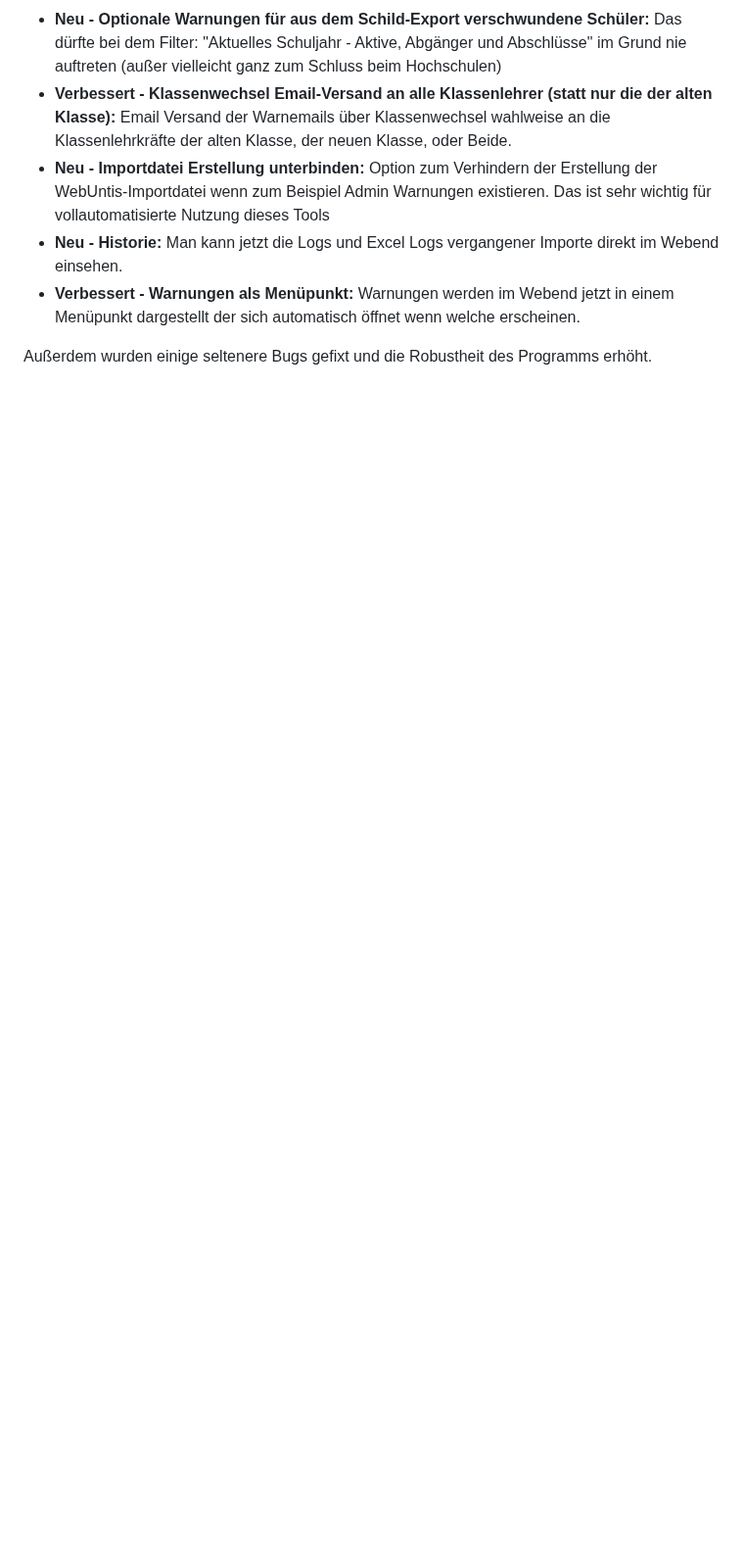
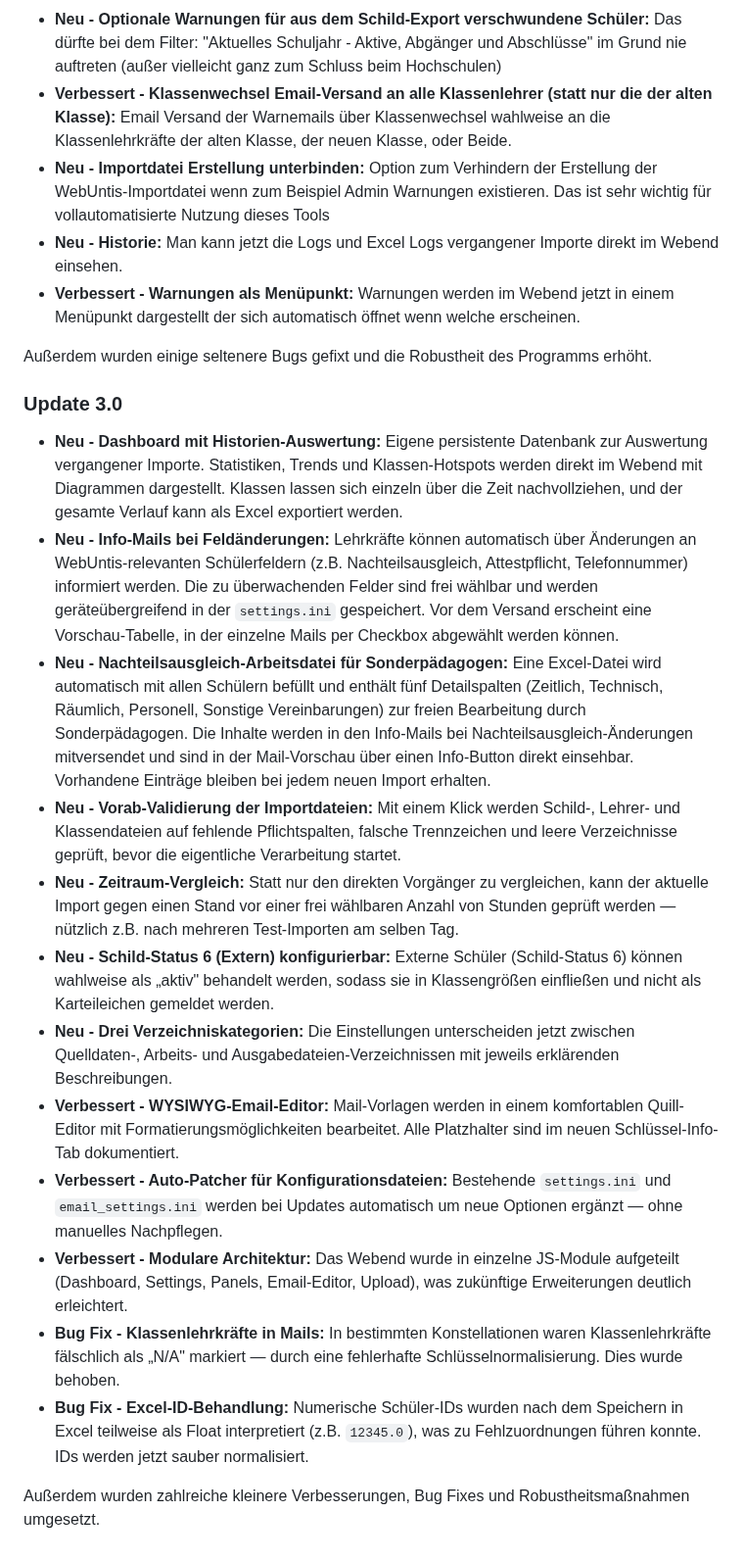
Before and after one commit to CmoneBK/Schild-WebUntis-Tool, a Markdown page: README.md, the part around one of its changes. Shown at 98% size. GitHub-like rendering; folded sections open; blank space fills up the shorter version.

Commit message:
Update Readme für 3.0

```diff
--- a/README.md
+++ b/README.md
@@ -342,3 +344,20 @@ In der Konsole sehen Sie den Prozess durchlaufen.
 - **Verbessert - Warnungen als Menüpunkt:** Warnungen werden im Webend jetzt in einem Menüpunkt dargestellt der sich automatisch öffnet wenn welche erscheinen.
 
 Außerdem wurden einige seltenere Bugs gefixt und die Robustheit des Programms erhöht.
+</details>
+
+### Update 3.0
+- **Neu - Dashboard mit Historien-Auswertung:** Eigene persistente Datenbank zur Auswertung vergangener Importe. Statistiken, Trends und Klassen-Hotspots werden direkt im Webend mit Diagrammen dargestellt. Klassen lassen sich einzeln über die Zeit nachvollziehen, und der gesamte Verlauf kann als Excel exportiert werden.
+- **Neu - Info-Mails bei Feldänderungen:** Lehrkräfte können automatisch über Änderungen an WebUntis-relevanten Schülerfeldern (z.B. Nachteilsausgleich, Attestpflicht, Telefonnummer) informiert werden. Die zu überwachenden Felder sind frei wählbar und werden geräteübergreifend in der `settings.ini` gespeichert. Vor dem Versand erscheint eine Vorschau-Tabelle, in der einzelne Mails per Checkbox abgewählt werden können.
+- **Neu - Nachteilsausgleich-Arbeitsdatei für Sonderpädagogen:** Eine Excel-Datei wird automatisch mit allen Schülern befüllt und enthält fünf Detailspalten (Zeitlich, Technisch, Räumlich, Personell, Sonstige Vereinbarungen) zur freien Bearbeitung durch Sonderpädagogen. Die Inhalte werden in den Info-Mails bei Nachteilsausgleich-Änderungen mitversendet und sind in der Mail-Vorschau über einen Info-Button direkt einsehbar. Vorhandene Einträge bleiben bei jedem neuen Import erhalten.
+- **Neu - Vorab-Validierung der Importdateien:** Mit einem Klick werden Schild-, Lehrer- und Klassendateien auf fehlende Pflichtspalten, falsche Trennzeichen und leere Verzeichnisse geprüft, bevor die eigentliche Verarbeitung startet.
+- **Neu - Zeitraum-Vergleich:** Statt nur den direkten Vorgänger zu vergleichen, kann der aktuelle Import gegen einen Stand vor einer frei wählbaren Anzahl von Stunden geprüft werden — nützlich z.B. nach mehreren Test-Importen am selben Tag.
+- **Neu - Schild-Status 6 (Extern) konfigurierbar:** Externe Schüler (Schild-Status 6) können wahlweise als „aktiv" behandelt werden, sodass sie in Klassengrößen einfließen und nicht als Karteileichen gemeldet werden.
+- **Neu - Drei Verzeichniskategorien:** Die Einstellungen unterscheiden jetzt zwischen Quelldaten-, Arbeits- und Ausgabedateien-Verzeichnissen mit jeweils erklärenden Beschreibungen.
+- **Verbessert - WYSIWYG-Email-Editor:** Mail-Vorlagen werden in einem komfortablen Quill-Editor mit Formatierungsmöglichkeiten bearbeitet. Alle Platzhalter sind im neuen Schlüssel-Info-Tab dokumentiert.
+- **Verbessert - Auto-Patcher für Konfigurationsdateien:** Bestehende `settings.ini` und `email_settings.ini` werden bei Updates automatisch um neue Optionen ergänzt — ohne manuelles Nachpflegen.
+- **Verbessert - Modulare Architektur:** Das Webend wurde in einzelne JS-Module aufgeteilt (Dashboard, Settings, Panels, Email-Editor, Upload), was zukünftige Erweiterungen deutlich erleichtert.
+- **Bug Fix - Klassenlehrkräfte in Mails:** In bestimmten Konstellationen waren Klassenlehrkräfte fälschlich als „N/A" markiert — durch eine fehlerhafte Schlüsselnormalisierung. Dies wurde behoben.
+- **Bug Fix - Excel-ID-Behandlung:** Numerische Schüler-IDs wurden nach dem Speichern in Excel teilweise als Float interpretiert (z.B. `12345.0`), was zu Fehlzuordnungen führen konnte. IDs werden jetzt sauber normalisiert.
+
+Außerdem wurden zahlreiche kleinere Verbesserungen, Bug Fixes und Robustheitsmaßnahmen umgesetzt.
```
Also changed, not shown: other parts of README.md (+3 -1 lines).
